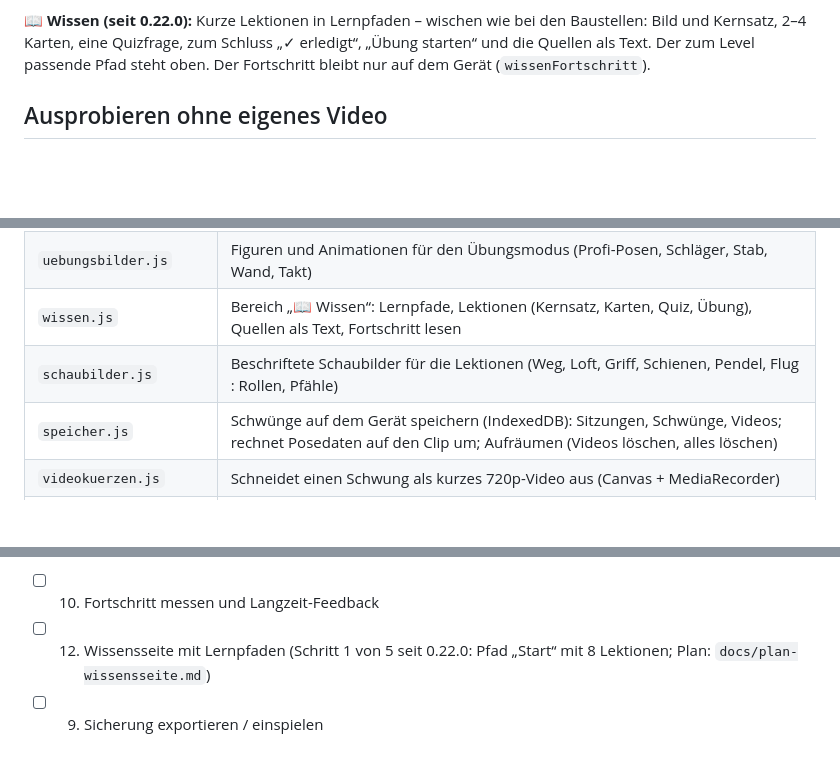
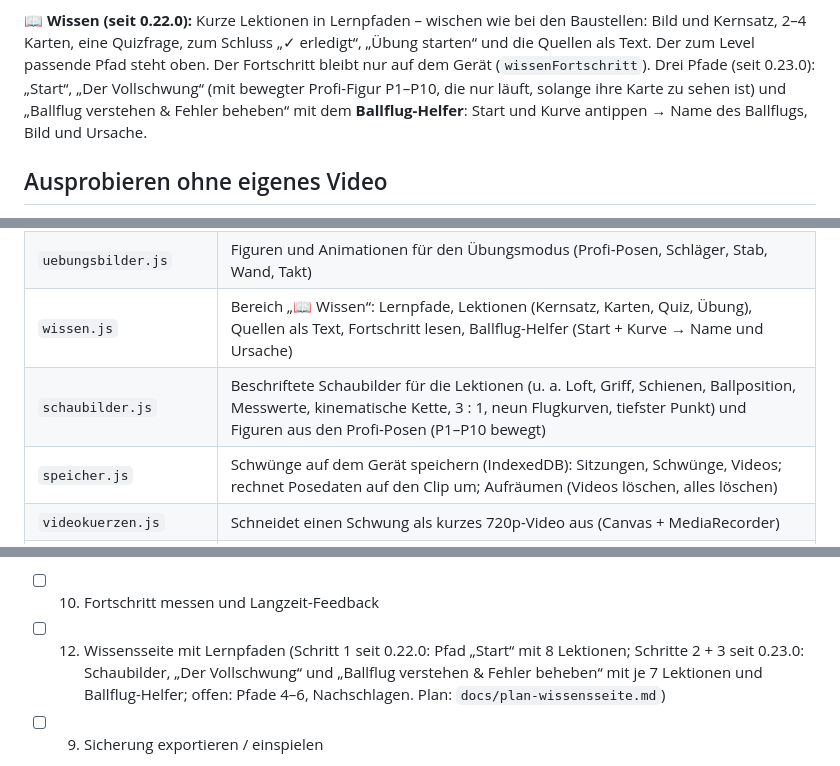
Before and after one commit to MarcelG91/golf-swing-coach, a Markdown page: README.md, 3 parts joined by grey strips. Drawn GitHub-style; blank space fills up the shorter version.

Commit message:
Doku: Stand Wissensseite Schritte 2 + 3 (README, Plan, Backlog)
Co-Authored-By: Claude Opus 5.5 <noreply@anthropic.com>

```diff
--- a/README.md
+++ b/README.md
@@ -179,6 +179,9 @@ Die App ersetzt trotzdem keine Trainerstunde.
 **📖 Wissen (seit 0.22.0):** Kurze Lektionen in Lernpfaden – wischen wie bei den Baustellen: Bild und
 Kernsatz, 2–4 Karten, eine Quizfrage, zum Schluss „✓ erledigt“, „Übung starten“ und die Quellen als Text.
 Der zum Level passende Pfad steht oben. Der Fortschritt bleibt nur auf dem Gerät (`wissenFortschritt`).
+Drei Pfade (seit 0.23.0): „Start“, „Der Vollschwung“ (mit bewegter Profi-Figur P1–P10, die nur läuft, solange
+ihre Karte zu sehen ist) und „Ballflug verstehen & Fehler beheben“ mit dem **Ballflug-Helfer**: Start und Kurve
+antippen → Name des Ballflugs, Bild und Ursache.
 
 ## Ausprobieren ohne eigenes Video
 
@@ -233,8 +236,8 @@ nachprüfen, ohne das Video erneut analysieren zu müssen.
 | `strichfigur.js` | Rechnet aus deinen Posedaten die kleine Figur mit roter und gelber Linie für die Karten |
 | `coach.js` | Coach mit Claude: was gesendet wird (nur Kennzahlen), fester Anleitungstext, Antwort prüfen |
 | `uebungsbilder.js` | Figuren und Animationen für den Übungsmodus (Profi-Posen, Schläger, Stab, Wand, Takt) |
-| `wissen.js` | Bereich „📖 Wissen“: Lernpfade, Lektionen (Kernsatz, Karten, Quiz, Übung), Quellen als Text, Fortschritt lesen |
-| `schaubilder.js` | Beschriftete Schaubilder für die Lektionen (Weg, Loft, Griff, Schienen, Pendel, Flug : Rollen, Pfähle) |
+| `wissen.js` | Bereich „📖 Wissen“: Lernpfade, Lektionen (Kernsatz, Karten, Quiz, Übung), Quellen als Text, Fortschritt lesen, Ballflug-Helfer (Start + Kurve → Name und Ursache) |
+| `schaubilder.js` | Beschriftete Schaubilder für die Lektionen (u. a. Loft, Griff, Schienen, Ballposition, Messwerte, kinematische Kette, 3 : 1, neun Flugkurven, tiefster Punkt) und Figuren aus den Profi-Posen (P1–P10 bewegt) |
 | `speicher.js` | Schwünge auf dem Gerät speichern (IndexedDB): Sitzungen, Schwünge, Videos; rechnet Posedaten auf den Clip um; Aufräumen (Videos löschen, alles löschen) |
 | `videokuerzen.js` | Schneidet einen Schwung als kurzes 720p-Video aus (Canvas + MediaRecorder) |
 | `pwa.js` | Installation, Offline-Status, Speicherschutz, Versionsnummer |
@@ -488,8 +491,9 @@ Ein Bild mehr oder weniger verändert das Tempo-Verhältnis um ca. 15 %.
 Als Nächstes, in dieser Reihenfolge (die Nummern bleiben, damit alle Verweise stimmen):
 
 - [ ] 10. Fortschritt messen und Langzeit-Feedback
-- [ ] 12. Wissensseite mit Lernpfaden (Schritt 1 von 5 seit 0.22.0: Pfad „Start“ mit 8 Lektionen;
-  Plan: `docs/plan-wissensseite.md`)
+- [ ] 12. Wissensseite mit Lernpfaden (Schritt 1 seit 0.22.0: Pfad „Start“ mit 8 Lektionen; Schritte 2 + 3
+  seit 0.23.0: Schaubilder, „Der Vollschwung“ und „Ballflug verstehen & Fehler beheben“ mit je 7 Lektionen und
+  Ballflug-Helfer; offen: Pfade 4–6, Nachschlagen. Plan: `docs/plan-wissensseite.md`)
 - [ ] 9. Sicherung exportieren / einspielen
 
 Details: `docs/plan-etappe-11-level-und-coach.md` (Etappe 11) und
```
Also changed, not shown: other parts of README.md (+2 -2 lines), CLAUDE.md (+5 -4 lines), docs/plan-wissensseite.md (+29 -3 lines).
